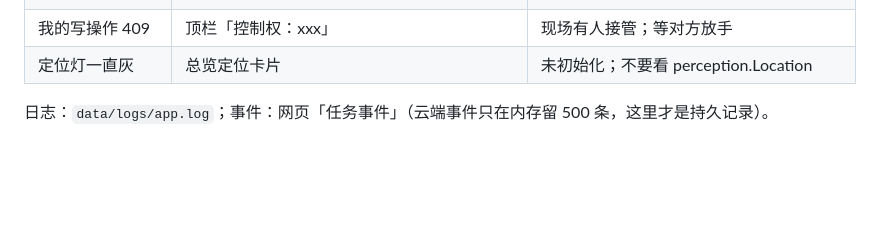
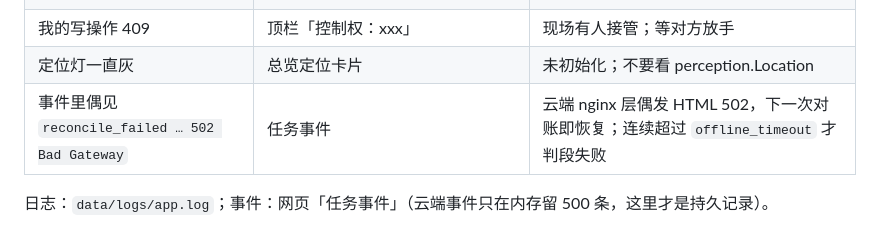
Before and after one commit to Nirvana051/patrol-scheduler, a Markdown page: docs/OPERATIONS.md, the part around the change. GitHub-like rendering; blank space fills up the shorter version.

```diff
--- a/docs/OPERATIONS.md
+++ b/docs/OPERATIONS.md
@@ -98,5 +98,6 @@ python3 ../Sample_web_api/examples/python/04_verify_flow.py --robot ntu-dog-0000
 | 一切正常但数据不变 | 总览「ROS 不可用」 | 机器人端 ROS 挂了，读到的都是陈旧值 |
 | 我的写操作 409 | 顶栏「控制权：xxx」 | 现场有人接管；等对方放手 |
 | 定位灯一直灰 | 总览定位卡片 | 未初始化；不要看 perception.Location |
+| 事件里偶见 `reconcile_failed … 502 Bad Gateway` | 任务事件 | 云端 nginx 层偶发 HTML 502，下一次对账即恢复；连续超过 `offline_timeout` 才判段失败 |
 
 日志：`data/logs/app.log`；事件：网页「任务事件」（云端事件只在内存留 500 条，这里才是持久记录）。
```
Also changed, not shown: docs/TEST_PLAN.md (+12 -0 lines).
